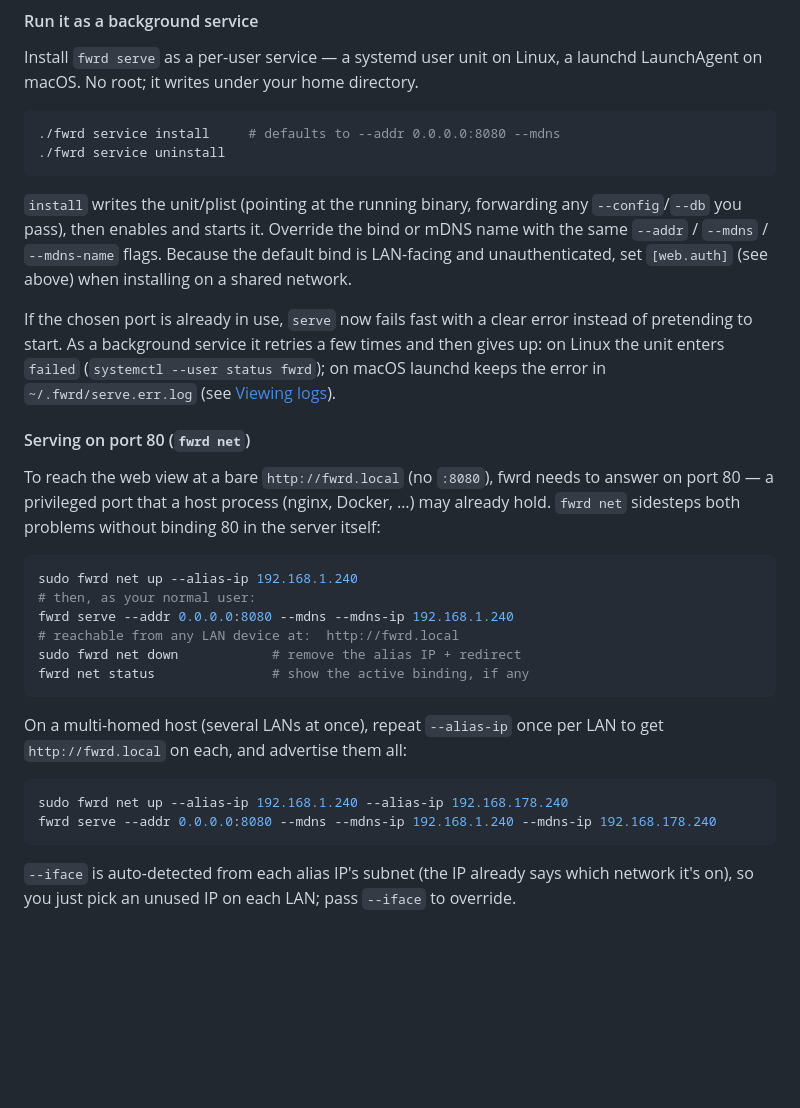
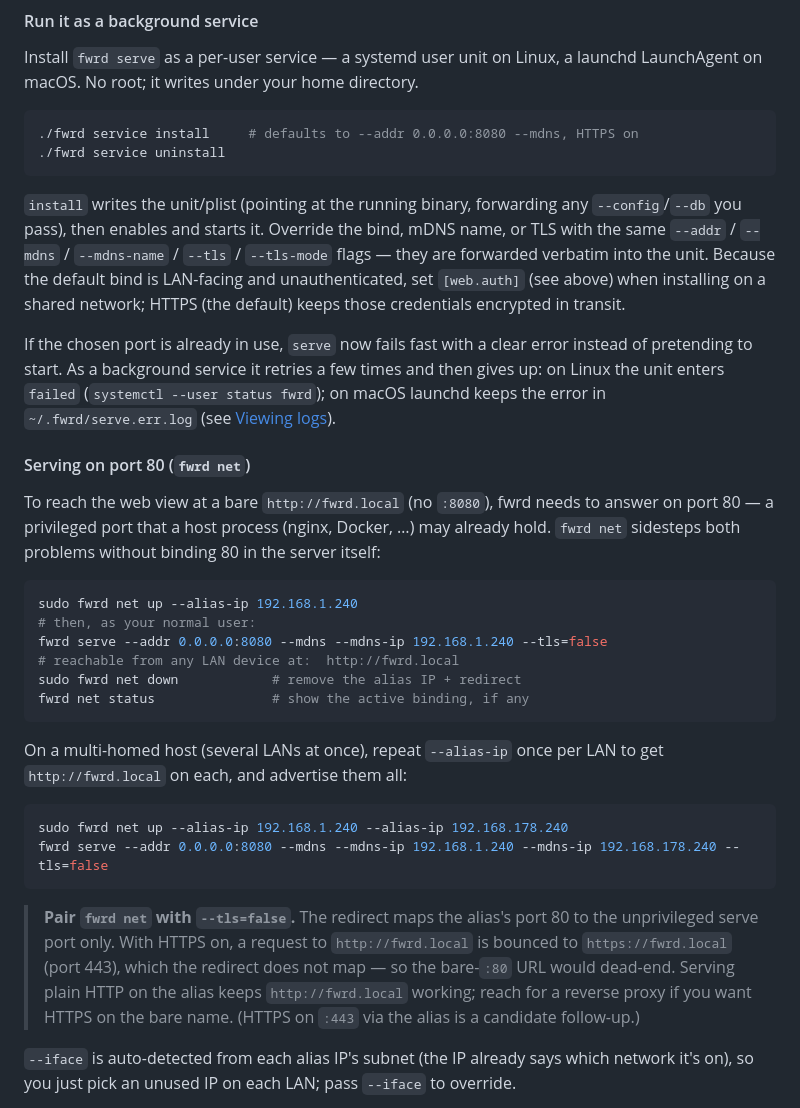
Before and after one commit to pders01/fwrd, a Markdown page: README.md, the part around one of its changes. GitHub-like rendering; blank space fills up the shorter version.

````diff
--- a/README.md
+++ b/README.md
@@ -223,15 +244,17 @@ Install `fwrd serve` as a per-user service — a systemd user unit on Linux, a
 launchd LaunchAgent on macOS. No root; it writes under your home directory.
 
 ```bash
-./fwrd service install     # defaults to --addr 0.0.0.0:8080 --mdns
+./fwrd service install     # defaults to --addr 0.0.0.0:8080 --mdns, HTTPS on
 ./fwrd service uninstall
 ```
 
 `install` writes the unit/plist (pointing at the running binary, forwarding
-any `--config`/`--db` you pass), then enables and starts it. Override the bind
-or mDNS name with the same `--addr` / `--mdns` / `--mdns-name` flags. Because
-the default bind is LAN-facing and unauthenticated, set `[web.auth]` (see
-above) when installing on a shared network.
+any `--config`/`--db` you pass), then enables and starts it. Override the bind,
+mDNS name, or TLS with the same `--addr` / `--mdns` / `--mdns-name` /
+`--tls` / `--tls-mode` flags — they are forwarded verbatim into the unit.
+Because the default bind is LAN-facing and unauthenticated, set `[web.auth]`
+(see above) when installing on a shared network; HTTPS (the default) keeps
+those credentials encrypted in transit.
 
 If the chosen port is already in use, `serve` now fails fast with a clear
 error instead of pretending to start. As a background service it retries a few
@@ -249,7 +272,7 @@ server itself:
 ```bash
 sudo fwrd net up --alias-ip 192.168.1.240
 # then, as your normal user:
-fwrd serve --addr 0.0.0.0:8080 --mdns --mdns-ip 192.168.1.240
+fwrd serve --addr 0.0.0.0:8080 --mdns --mdns-ip 192.168.1.240 --tls=false
 # reachable from any LAN device at:  http://fwrd.local
 sudo fwrd net down            # remove the alias IP + redirect
 fwrd net status               # show the active binding, if any
@@ -260,8 +283,16 @@ to get `http://fwrd.local` on each, and advertise them all:
 
 ```bash
 sudo fwrd net up --alias-ip 192.168.1.240 --alias-ip 192.168.178.240
-fwrd serve --addr 0.0.0.0:8080 --mdns --mdns-ip 192.168.1.240 --mdns-ip 192.168.178.240
+fwrd serve --addr 0.0.0.0:8080 --mdns --mdns-ip 192.168.1.240 --mdns-ip 192.168.178.240 --tls=false
 ```
+
+> **Pair `fwrd net` with `--tls=false`.** The redirect maps the alias's port 80
+> to the unprivileged serve port only. With HTTPS on, a request to
+> `http://fwrd.local` is bounced to `https://fwrd.local` (port 443), which the
+> redirect does not map — so the bare-`:80` URL would dead-end. Serving plain
+> HTTP on the alias keeps `http://fwrd.local` working; reach for a reverse
+> proxy if you want HTTPS on the bare name. (HTTPS on `:443` via the alias is a
+> candidate follow-up.)
 
 `--iface` is auto-detected from each alias IP's subnet (the IP already says
 which network it's on), so you just pick an unused IP on each LAN; pass
````
Also changed, not shown: other parts of README.md (+37 -16 lines).
